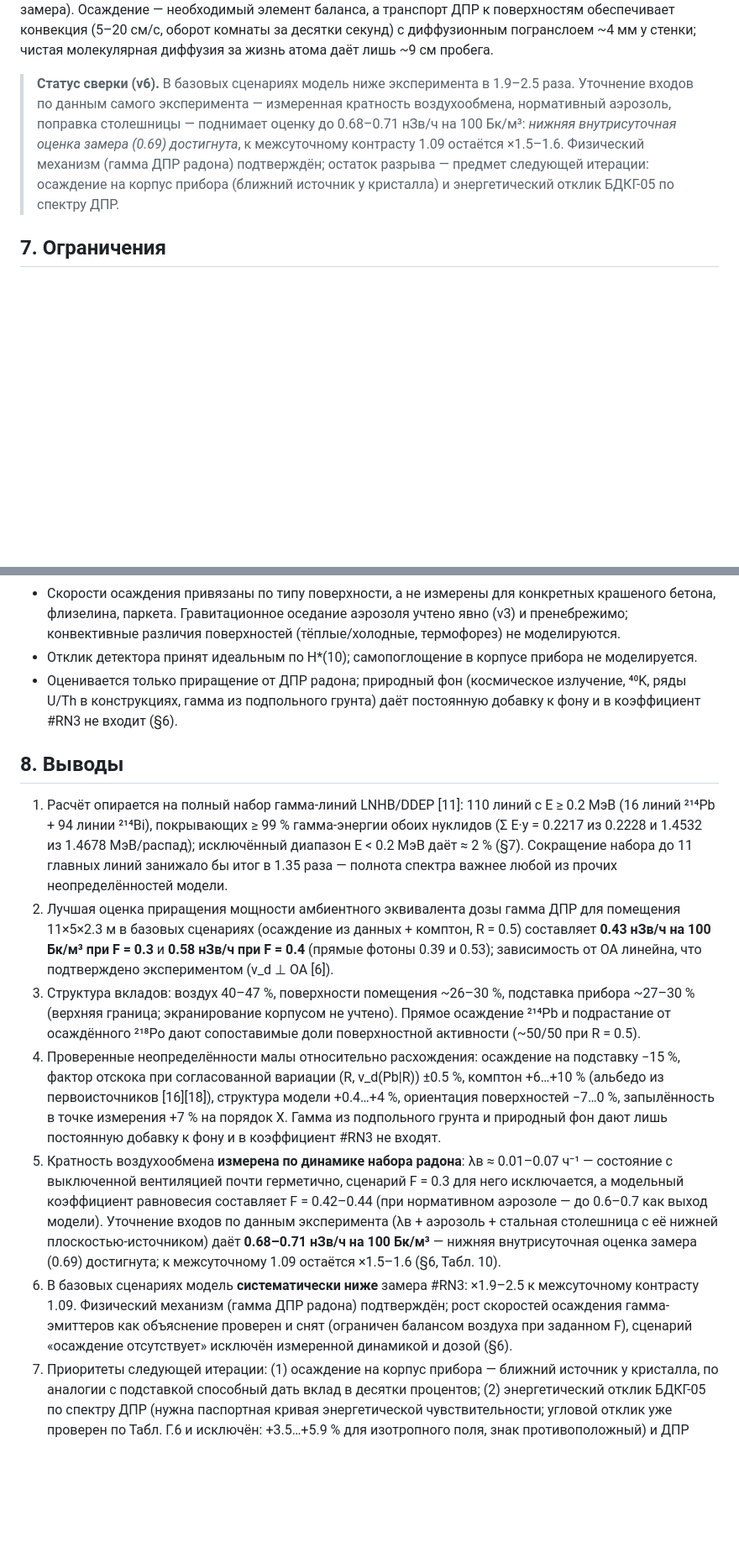
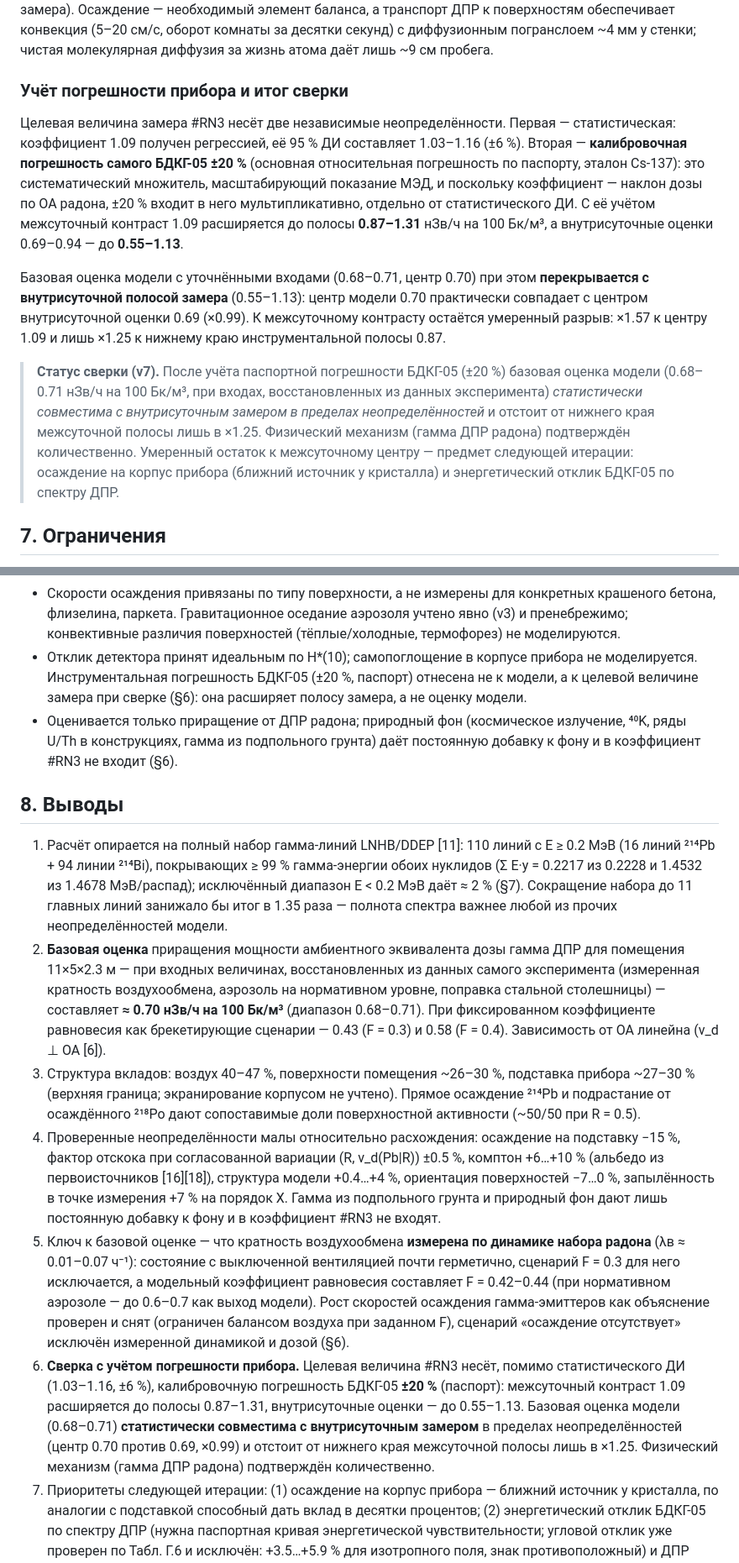
Before and after one commit to VibeEngineering-LLC/demo-web-pages, a Markdown page: radon-rn4-gamma-model-2026-07-21/RN4_report.md, 2 parts joined by grey strips. Shown at 84% size. Drawn GitHub-style; blank space fills up the shorter version.

```diff
--- a/radon-rn4-gamma-model-2026-07-21/RN4_report.md
+++ b/radon-rn4-gamma-model-2026-07-21/RN4_report.md
@@ -682,13 +685,30 @@ F = 0.3 без осаждения, потребовалась бы вентил
 за десятки секунд) с диффузионным погранслоем ~4 мм у стенки; чистая молекулярная диффузия
 за жизнь атома даёт лишь ~9 см пробега.
 
-> **Статус сверки (v6).** В базовых сценариях модель ниже эксперимента в 1.9–2.5 раза.
-> Уточнение входов по данным самого эксперимента — измеренная кратность воздухообмена,
-> нормативный аэрозоль, поправка столешницы — поднимает оценку до 0.68–0.71 нЗв/ч на
-> 100 Бк/м³: *нижняя внутрисуточная оценка замера (0.69) достигнута*, к межсуточному
-> контрасту 1.09 остаётся ×1.5–1.6. Физический механизм (гамма ДПР радона) подтверждён;
-> остаток разрыва — предмет следующей итерации: осаждение на корпус прибора (ближний
-> источник у кристалла) и энергетический отклик БДКГ-05 по спектру ДПР.
+### Учёт погрешности прибора и итог сверки
+
+Целевая величина замера #RN3 несёт две независимые неопределённости. Первая —
+статистическая: коэффициент 1.09 получен регрессией, её 95 % ДИ составляет 1.03–1.16
+(±6 %). Вторая — **калибровочная погрешность самого БДКГ-05 ±20 %** (основная относительная
+погрешность по паспорту, эталон Cs-137): это систематический множитель, масштабирующий
+показание МЭД, и поскольку коэффициент — наклон дозы по ОА радона, ±20 % входит в него
+мультипликативно, отдельно от статистического ДИ. С её учётом межсуточный контраст 1.09
+расширяется до полосы **0.87–1.31** нЗв/ч на 100 Бк/м³, а внутрисуточные оценки 0.69–0.94 —
+до **0.55–1.13**.
+
+Базовая оценка модели с уточнёнными входами (0.68–0.71, центр 0.70) при этом
+**перекрывается с внутрисуточной полосой замера** (0.55–1.13): центр модели 0.70
+практически совпадает с центром внутрисуточной оценки 0.69 (×0.99). К межсуточному
+контрасту остаётся умеренный разрыв: ×1.57 к центру 1.09 и лишь ×1.25 к нижнему краю
+инструментальной полосы 0.87.
+
+> **Статус сверки (v7).** После учёта паспортной погрешности БДКГ-05 (±20 %) базовая оценка
+> модели (0.68–0.71 нЗв/ч на 100 Бк/м³, при входах, восстановленных из данных эксперимента)
+> *статистически совместима с внутрисуточным замером в пределах неопределённостей* и
+> отстоит от нижнего края межсуточной полосы лишь в ×1.25. Физический механизм (гамма ДПР
+> радона) подтверждён количественно. Умеренный остаток к межсуточному центру — предмет
+> следующей итерации: осаждение на корпус прибора (ближний источник у кристалла) и
+> энергетический отклик БДКГ-05 по спектру ДПР.
 
 ## 7. Ограничения
 
@@ -706,7 +726,9 @@ F = 0.3 без осаждения, потребовалась бы вентил
   пренебрежимо; конвективные различия поверхностей (тёплые/холодные, термофорез) не
   моделируются.
 - Отклик детектора принят идеальным по H\*(10); самопоглощение в корпусе прибора не
-  моделируется.
+  моделируется. Инструментальная погрешность БДКГ-05 (±20 %, паспорт) отнесена не к модели,
+  а к целевой величине замера при сверке (§6): она расширяет полосу замера, а не оценку
+  модели.
 - Оценивается только приращение от ДПР радона; природный фон (космическое излучение, ⁴⁰K,
   ряды U/Th в конструкциях, гамма из подпольного грунта) даёт постоянную добавку к фону и в
   коэффициент #RN3 не входит (§6).
@@ -718,10 +740,12 @@ F = 0.3 без осаждения, потребовалась бы вентил
    (Σ E·y = 0.2217 из 0.2228 и 1.4532 из 1.4678 МэВ/распад); исключённый диапазон
    E < 0.2 МэВ даёт ≈ 2 % (§7). Сокращение набора до 11 главных линий занижало бы итог
    в 1.35 раза — полнота спектра важнее любой из прочих неопределённостей модели.
-2. Лучшая оценка приращения мощности амбиентного эквивалента дозы гамма ДПР для помещения
-   11×5×2.3 м в базовых сценариях (осаждение из данных + комптон, R = 0.5) составляет
-   **0.43 нЗв/ч на 100 Бк/м³ при F = 0.3** и **0.58 нЗв/ч при F = 0.4** (прямые фотоны
-   0.39 и 0.53); зависимость от ОА линейна, что подтверждено экспериментом (v_d ⊥ ОА [6]).
+2. **Базовая оценка** приращения мощности амбиентного эквивалента дозы гамма ДПР для
+   помещения 11×5×2.3 м — при входных величинах, восстановленных из данных самого
+   эксперимента (измеренная кратность воздухообмена, аэрозоль на нормативном уровне,
+   поправка стальной столешницы) — составляет **≈ 0.70 нЗв/ч на 100 Бк/м³** (диапазон
+   0.68–0.71). При фиксированном коэффициенте равновесия как брекетирующие сценарии —
+   0.43 (F = 0.3) и 0.58 (F = 0.4). Зависимость от ОА линейна (v_d ⊥ ОА [6]).
 3. Структура вкладов: воздух 40–47 %, поверхности помещения ~26–30 %, подставка прибора
    ~27–30 % (верхняя граница; экранирование корпусом не учтено). Прямое осаждение ²¹⁴Pb
    и подрастание от осаждённого ²¹⁸Po дают сопоставимые доли поверхностной активности
@@ -732,18 +756,20 @@ F = 0.3 без осаждения, потребовалась бы вентил
    поверхностей −7…0 %, запылённость в точке измерения +7 % на порядок X. Гамма из
    подпольного грунта и природный фон дают лишь постоянную добавку к фону и в коэффициент
    #RN3 не входят.
-5. Кратность воздухообмена **измерена по динамике набора радона**: λв ≈ 0.01–0.07 ч⁻¹ —
-   состояние с выключенной вентиляцией почти герметично, сценарий F = 0.3 для него
-   исключается, а модельный коэффициент равновесия составляет F = 0.42–0.44 (при
-   нормативном аэрозоле — до 0.6–0.7 как выход модели). Уточнение входов по данным
-   эксперимента (λв + аэрозоль + стальная столешница с её нижней плоскостью-источником)
-   даёт **0.68–0.71 нЗв/ч на 100 Бк/м³** — нижняя внутрисуточная оценка замера (0.69)
-   достигнута; к межсуточному 1.09 остаётся ×1.5–1.6 (§6, Табл. 10).
-6. В базовых сценариях модель **систематически ниже** замера #RN3: ×1.9–2.5 к межсуточному
-   контрасту 1.09. Физический механизм (гамма ДПР радона) подтверждён; рост скоростей
+5. Ключ к базовой оценке — что кратность воздухообмена **измерена по динамике набора
+   радона** (λв ≈ 0.01–0.07 ч⁻¹): состояние с выключенной вентиляцией почти герметично,
+   сценарий F = 0.3 для него исключается, а модельный коэффициент равновесия составляет
+   F = 0.42–0.44 (при нормативном аэрозоле — до 0.6–0.7 как выход модели). Рост скоростей
    осаждения гамма-эмиттеров как объяснение проверен и снят (ограничен балансом воздуха
    при заданном F), сценарий «осаждение отсутствует» исключён измеренной динамикой и дозой
    (§6).
+6. **Сверка с учётом погрешности прибора.** Целевая величина #RN3 несёт, помимо
+   статистического ДИ (1.03–1.16, ±6 %), калибровочную погрешность БДКГ-05 **±20 %**
+   (паспорт): межсуточный контраст 1.09 расширяется до полосы 0.87–1.31, внутрисуточные
+   оценки — до 0.55–1.13. Базовая оценка модели (0.68–0.71) **статистически совместима с
+   внутрисуточным замером** в пределах неопределённостей (центр 0.70 против 0.69, ×0.99)
+   и отстоит от нижнего края межсуточной полосы лишь в ×1.25. Физический механизм (гамма
+   ДПР радона) подтверждён количественно.
 7. Приоритеты следующей итерации: (1) осаждение на корпус прибора — ближний источник у
    кристалла, по аналогии с подставкой способный дать вклад в десятки процентов;
    (2) энергетический отклик БДКГ-05 по спектру ДПР (нужна паспортная кривая энергетической
```
Also changed, not shown: other parts of radon-rn4-gamma-model-2026-07-21/RN4_report.md (+42 -36 lines).
